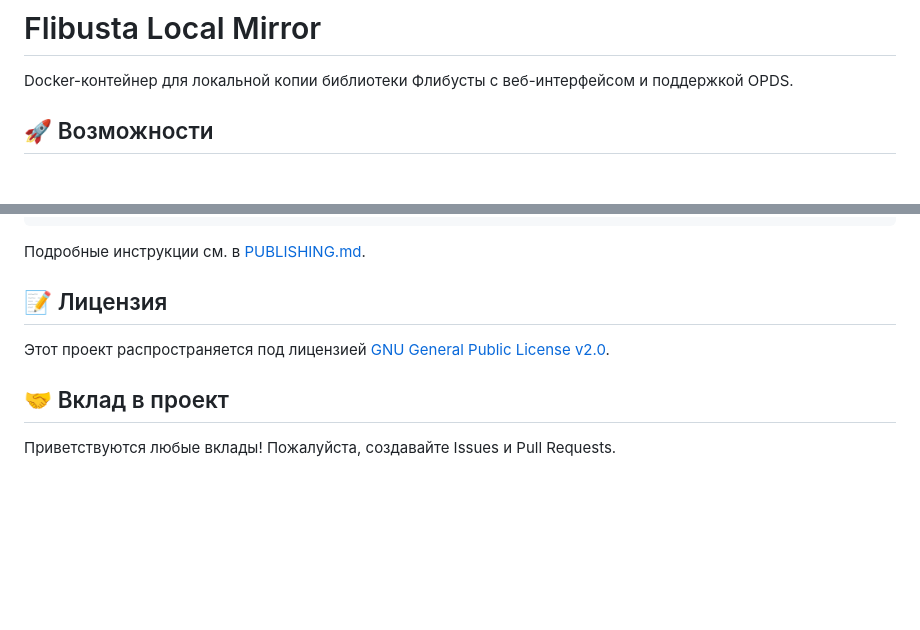
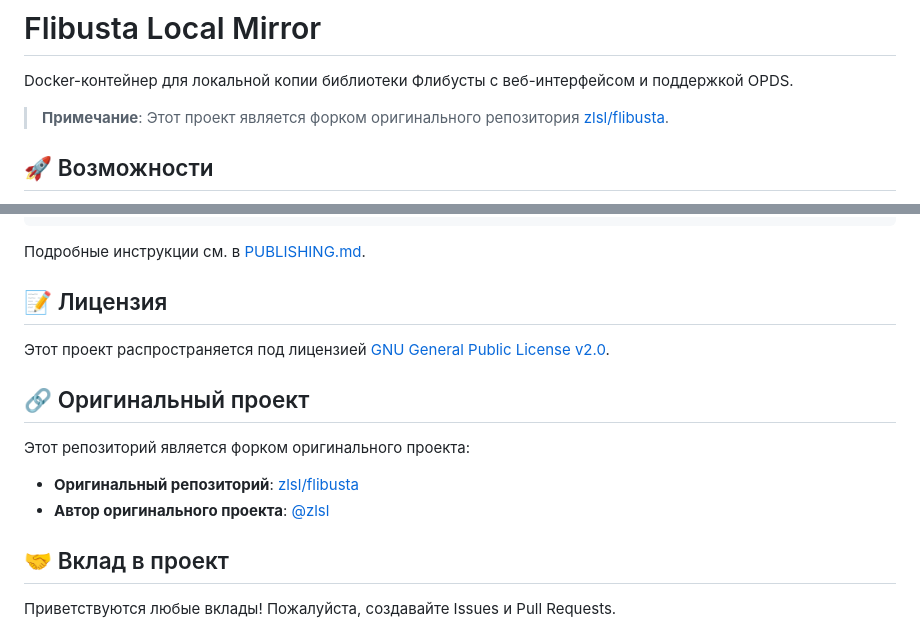
Before and after one commit to Zeed80/flibusta_test, a Markdown page: README.md, 2 parts joined by grey strips. GitHub-like rendering; blank space fills up the shorter version.

Commit message:
Update README.md to clarify project as a fork of zlsl/flibusta and add original project details.

```diff
--- a/README.md
+++ b/README.md
@@ -1,6 +1,8 @@
 # Flibusta Local Mirror
 
 Docker-контейнер для локальной копии библиотеки Флибусты с веб-интерфейсом и поддержкой OPDS.
+
+> **Примечание**: Этот проект является форком оригинального репозитория [zlsl/flibusta](https://github.com/zlsl/flibusta).
 
 ## 🚀 Возможности
 
@@ -141,6 +143,12 @@ chmod +x publish_to_github.sh
 
 Этот проект распространяется под лицензией [GNU General Public License v2.0](LICENSE).
 
+## 🔗 Оригинальный проект
+
+Этот репозиторий является форком оригинального проекта:
+- **Оригинальный репозиторий**: [zlsl/flibusta](https://github.com/zlsl/flibusta)
+- **Автор оригинального проекта**: [@zlsl](https://github.com/zlsl)
+
 ## 🤝 Вклад в проект
 
 Приветствуются любые вклады! Пожалуйста, создавайте Issues и Pull Requests.
```
